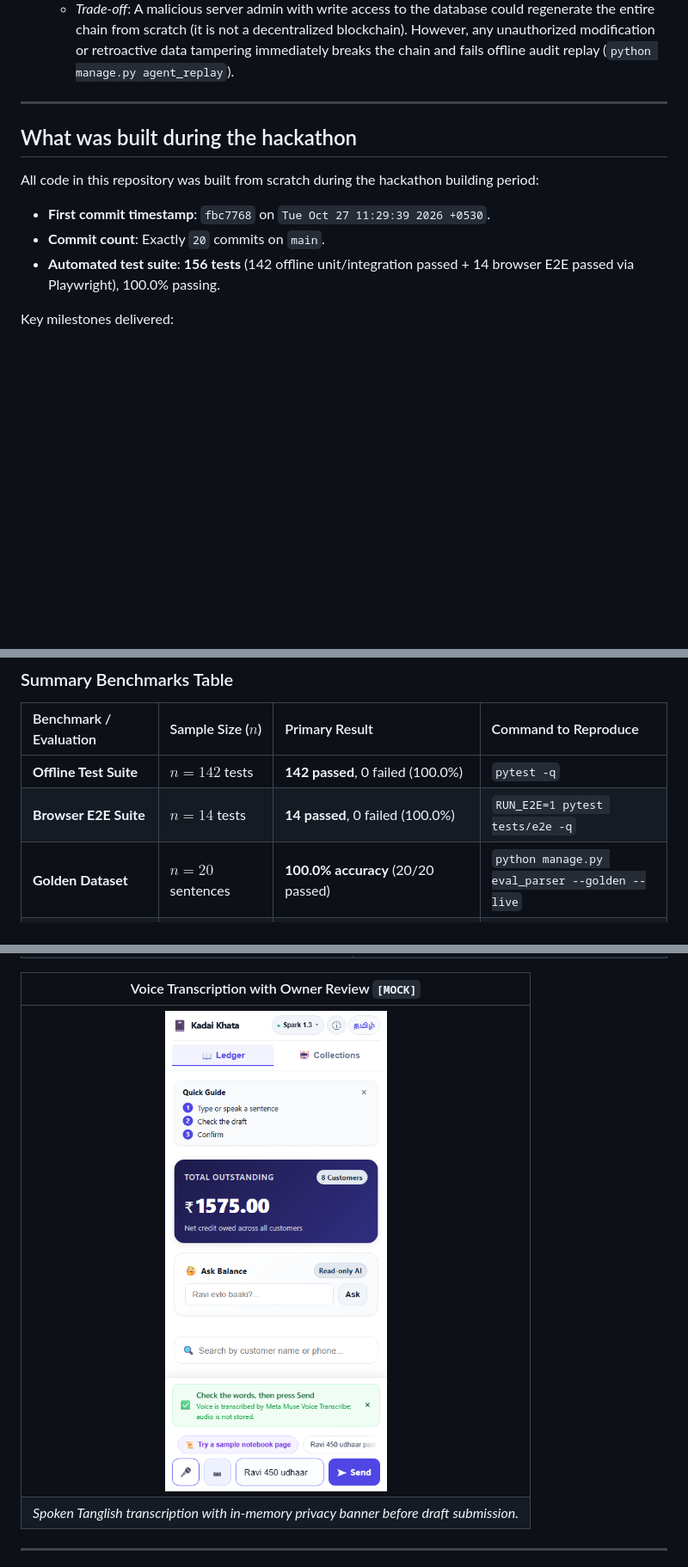
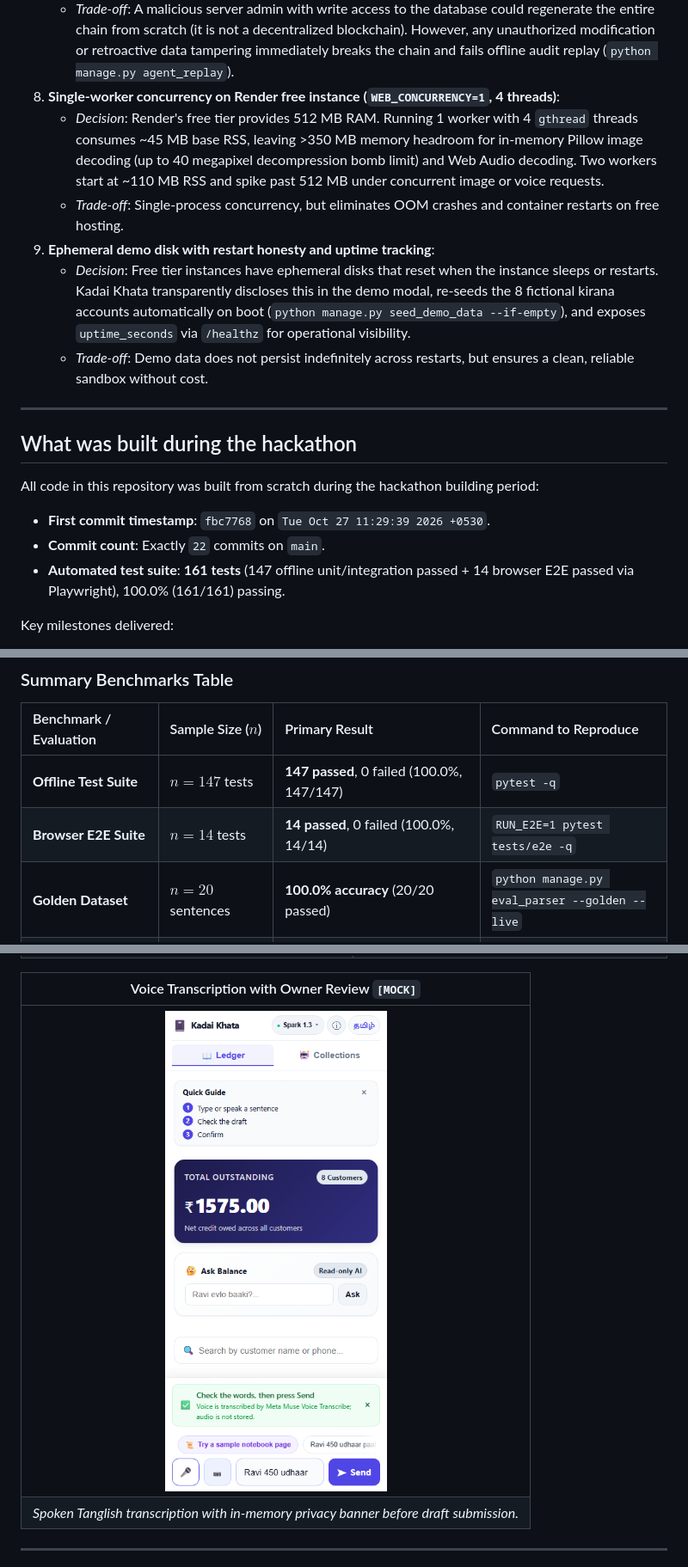
Before and after one commit to silambarasan-sh/kadai-khata, a Markdown page: README.md, 3 parts joined by grey strips. Shown at 86% size. Rendered like a GitHub page; pictures changed too: docs/screenshots/voice_transcript.png; blank space fills up the shorter version.

```diff
--- a/README.md
+++ b/README.md
@@ -147,6 +147,12 @@ flowchart TD
 7. **Hash-chained trace is tamper-evident not tamper-proof**:
    - *Decision*: Agent execution steps are linked via sequential SHA-256 hashes (`previous_step_hash + step_payload`).
    - *Trade-off*: A malicious server admin with write access to the database could regenerate the entire chain from scratch (it is not a decentralized blockchain). However, any unauthorized modification or retroactive data tampering immediately breaks the chain and fails offline audit replay (`python manage.py agent_replay`).
+8. **Single-worker concurrency on Render free instance (`WEB_CONCURRENCY=1`, 4 threads)**:
+   - *Decision*: Render's free tier provides 512 MB RAM. Running 1 worker with 4 `gthread` threads consumes ~45 MB base RSS, leaving >350 MB memory headroom for in-memory Pillow image decoding (up to 40 megapixel decompression bomb limit) and Web Audio decoding. Two workers start at ~110 MB RSS and spike past 512 MB under concurrent image or voice requests.
+   - *Trade-off*: Single-process concurrency, but eliminates OOM crashes and container restarts on free hosting.
+9. **Ephemeral demo disk with restart honesty and uptime tracking**:
+   - *Decision*: Free tier instances have ephemeral disks that reset when the instance sleeps or restarts. Kadai Khata transparently discloses this in the demo modal, re-seeds the 8 fictional kirana accounts automatically on boot (`python manage.py seed_demo_data --if-empty`), and exposes `uptime_seconds` via `/healthz` for operational visibility.
+   - *Trade-off*: Demo data does not persist indefinitely across restarts, but ensures a clean, reliable sandbox without cost.
 
 ---
 
@@ -154,8 +160,8 @@ flowchart TD
 
 All code in this repository was built from scratch during the hackathon building period:
 - **First commit timestamp**: `fbc7768` on `Tue Oct 27 11:29:39 2026 +0530`.
-- **Commit count**: Exactly `20` commits on `main`.
-- **Automated test suite**: **156 tests** (142 offline unit/integration passed + 14 browser E2E passed via Playwright), 100.0% passing.
+- **Commit count**: Exactly `22` commits on `main`.
+- **Automated test suite**: **161 tests** (147 offline unit/integration passed + 14 browser E2E passed via Playwright), 100.0% (161/161) passing.
 
 Key milestones delivered:
 - **Multi-Modal Tanglish Input Pipeline**: Function-calling text parser, in-memory Web Audio transcription with Meta Muse Voice Transcribe, and handwritten double-column notebook photo vision extraction with automated column balance checking.
@@ -174,8 +180,8 @@ A comprehensive evidence table connecting every metric to its reproducible comma
 
 | Benchmark / Evaluation | Sample Size ($n$) | Primary Result | Command to Reproduce |
 | :--- | :--- | :--- | :--- |
-| **Offline Test Suite** | $n = 142$ tests | **142 passed**, 0 failed (100.0%) | `pytest -q` |
-| **Browser E2E Suite** | $n = 14$ tests | **14 passed**, 0 failed (100.0%) | `RUN_E2E=1 pytest tests/e2e -q` |
+| **Offline Test Suite** | $n = 147$ tests | **147 passed**, 0 failed (100.0%, 147/147) | `pytest -q` |
+| **Browser E2E Suite** | $n = 14$ tests | **14 passed**, 0 failed (100.0%, 14/14) | `RUN_E2E=1 pytest tests/e2e -q` |
 | **Golden Dataset** | $n = 20$ sentences | **100.0% accuracy** (20/20 passed) | `python manage.py eval_parser --golden --live` |
 | **Held-Out Dataset** | $n = 14$ sentences | **100.0% accuracy** (14/14 passed) | `python manage.py eval_parser --heldout --live` |
 | **Realistic Negative Dataset** | $n = 15$ sentences | **100.0% no-entry** (15/15, 0 false drafts) | `python manage.py eval_parser --realistic --live` |
```
Also changed, not shown: other parts of README.md (+4 -4 lines), docs/EVIDENCE.md (+49 -11 lines), docs/SUBMISSION.md (+1 -1 lines), docs/screenshots/voice_recording.png, 1 other file.
